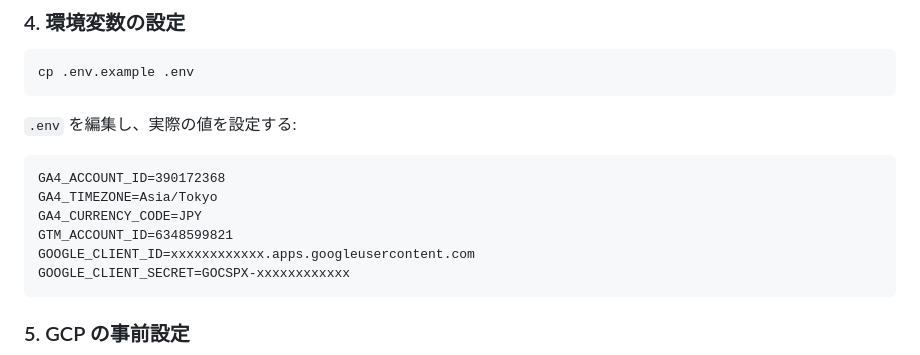
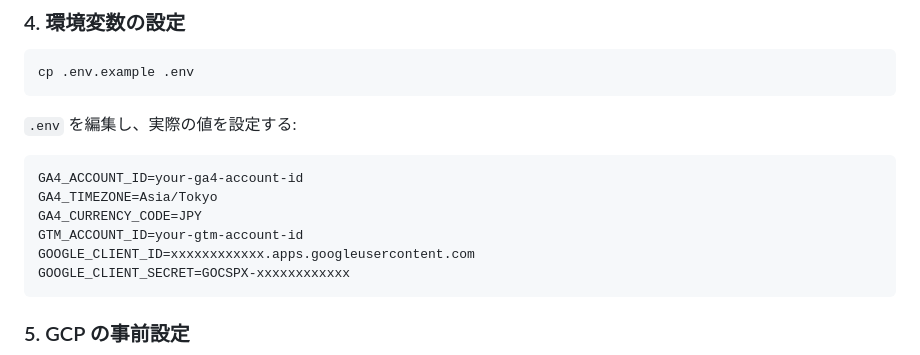
Before and after one commit to nkkn-prog/analytics-setting, a Markdown page: README.md, the part around the change. Rendered like a GitHub page.

Commit message:
fix: account_idを修正

````diff
--- a/README.md
+++ b/README.md
@@ -34,10 +34,10 @@ cp .env.example .env
 `.env` を編集し、実際の値を設定する:
 
 ```dotenv
-GA4_ACCOUNT_ID=390172368
+GA4_ACCOUNT_ID=your-ga4-account-id
 GA4_TIMEZONE=Asia/Tokyo
 GA4_CURRENCY_CODE=JPY
-GTM_ACCOUNT_ID=6348599821
+GTM_ACCOUNT_ID=your-gtm-account-id
 GOOGLE_CLIENT_ID=xxxxxxxxxxxx.apps.googleusercontent.com
 GOOGLE_CLIENT_SECRET=GOCSPX-xxxxxxxxxxxx
 ```
````
